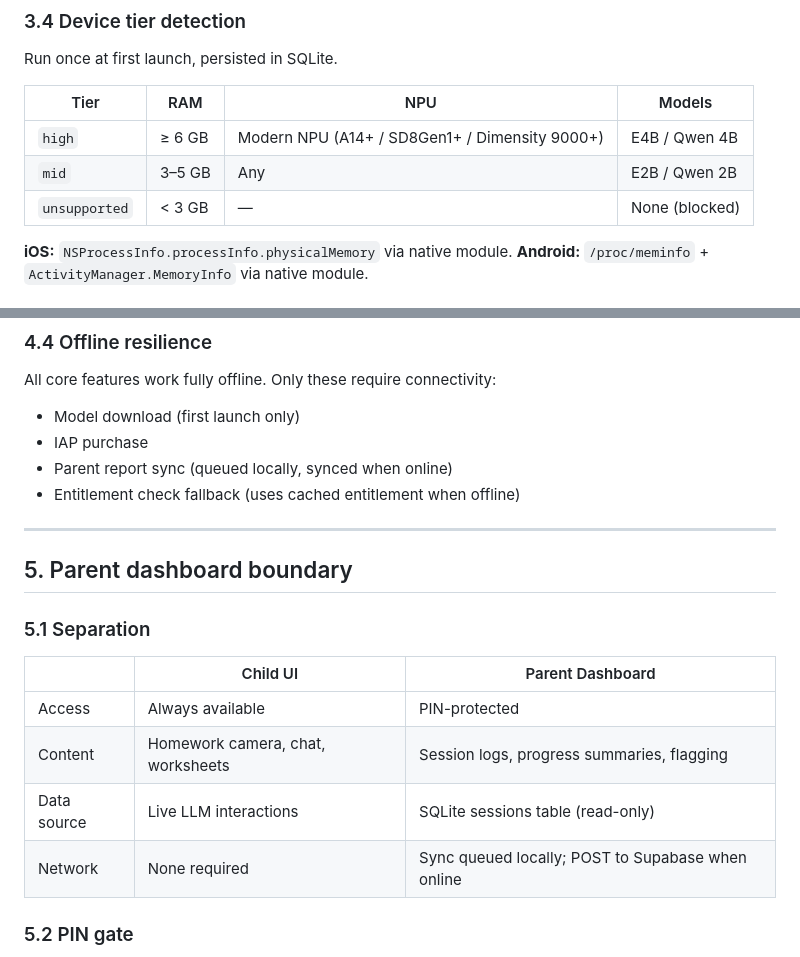
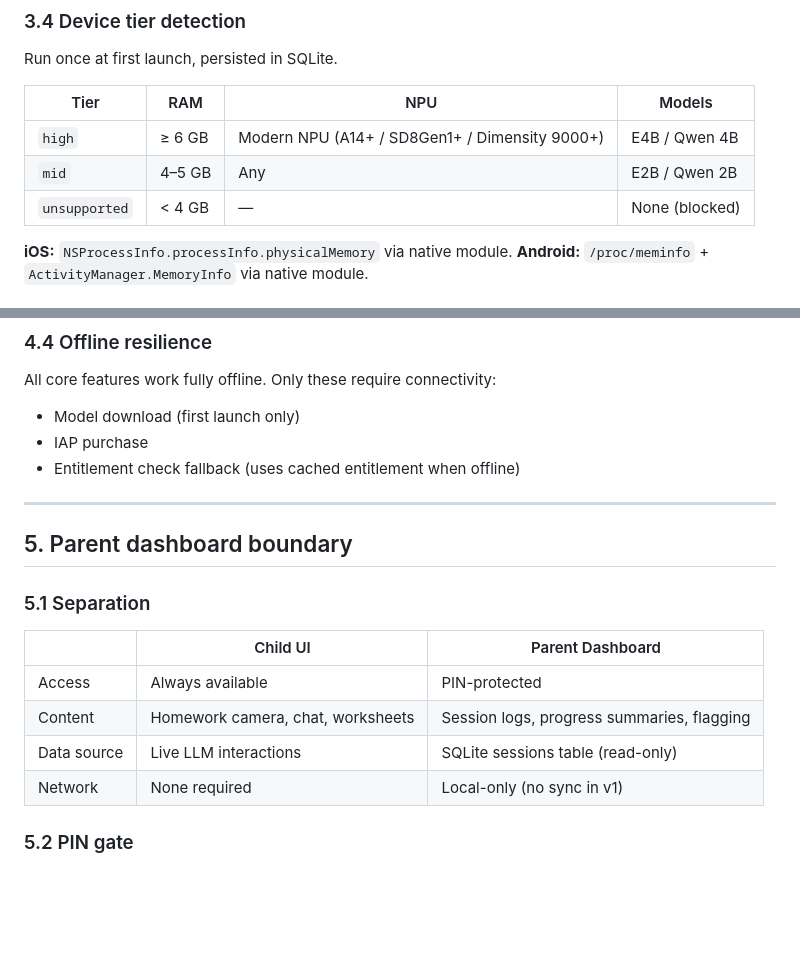
Before and after one commit to svtransit1/tutor-sg-app, a Markdown page: docs/ARCHITECTURE.md, 2 parts joined by grey strips. Drawn GitHub-style; blank space fills up the shorter version.

Commit message:
[owl] AAAS-399: Apply CR fixes to ARCHITECTURE.md — tier thresholds (3→4 GB), remove parent sync, dashboard network local-only. AAAS-583: Create missing architecture review doc (APPROVED).

```diff
--- a/docs/ARCHITECTURE.md
+++ b/docs/ARCHITECTURE.md
@@ -110,8 +110,8 @@ Run once at first launch, persisted in SQLite.
 | Tier | RAM | NPU | Models |
 |---|---|---|---|
 | `high` | ≥ 6 GB | Modern NPU (A14+ / SD8Gen1+ / Dimensity 9000+) | E4B / Qwen 4B |
-| `mid` | 3–5 GB | Any | E2B / Qwen 2B |
-| `unsupported` | < 3 GB | — | None (blocked) |
+| `mid` | 4–5 GB | Any | E2B / Qwen 2B |
+| `unsupported` | < 4 GB | — | None (blocked) |
 
 **iOS:** `NSProcessInfo.processInfo.physicalMemory` via native module.
 **Android:** `/proc/meminfo` + `ActivityManager.MemoryInfo` via native module.
@@ -190,7 +190,6 @@ const FEATURE_GATES: FeatureGate[] = [
 All core features work fully offline. Only these require connectivity:
 - Model download (first launch only)
 - IAP purchase
-- Parent report sync (queued locally, synced when online)
 - Entitlement check fallback (uses cached entitlement when offline)
 
 ---
@@ -204,7 +203,7 @@ All core features work fully offline. Only these require connectivity:
 | Access | Always available | PIN-protected |
 | Content | Homework camera, chat, worksheets | Session logs, progress summaries, flagging |
 | Data source | Live LLM interactions | SQLite sessions table (read-only) |
-| Network | None required | Sync queued locally; POST to Supabase when online |
+| Network | None required | Local-only (no sync in v1) |
 
 ### 5.2 PIN gate
 
```
Also changed, not shown: docs/reviews/2026-05-08-AAAS-583-owl-review.md (added, +36 -0 lines).
